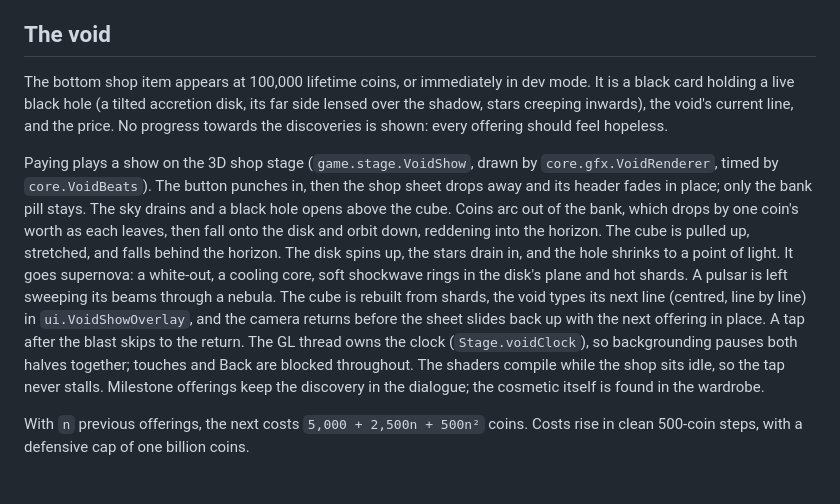
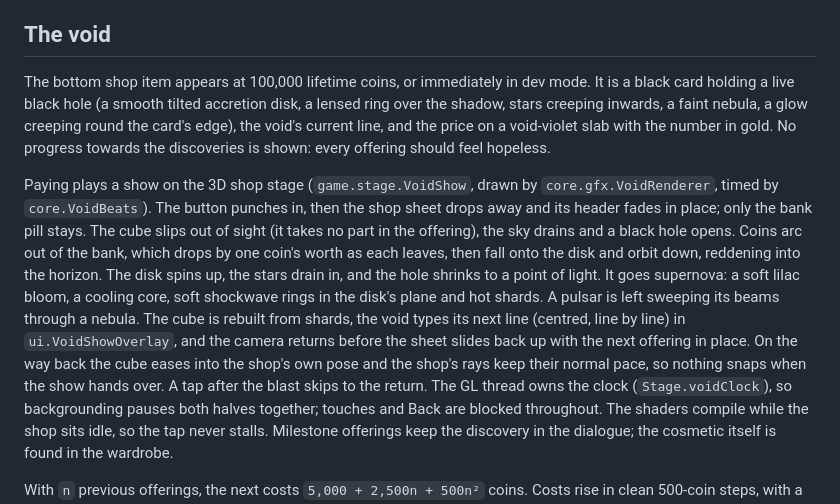
Before and after one commit to Eve-146T/cube-run, a Markdown page: docs/achievements.md, the part around the change. Drawn GitHub-style; blank space fills up the shorter version.

Commit message:
Document the cube-free void show and the new void card

```diff
--- a/docs/achievements.md
+++ b/docs/achievements.md
@@ -130,21 +130,23 @@ part of this reward pool, including after discovery.
 ## The void
 
 The bottom shop item appears at 100,000 lifetime coins, or immediately in dev mode. It is a
-black card holding a live black hole (a tilted accretion disk, its far side lensed over the
-shadow, stars creeping inwards), the void's current line, and the price. No progress
+black card holding a live black hole (a smooth tilted accretion disk, a lensed ring over the
+shadow, stars creeping inwards, a faint nebula, a glow creeping round the card's edge), the
+void's current line, and the price on a void-violet slab with the number in gold. No progress
 towards the discoveries is shown: every offering should feel hopeless.
 
 Paying plays a show on the 3D shop stage (`game.stage.VoidShow`, drawn by
 `core.gfx.VoidRenderer`, timed by `core.VoidBeats`). The button punches in, then the shop
-sheet drops away and its header fades in place; only the bank pill stays. The sky drains and
-a black hole opens above the cube. Coins arc out of the bank, which drops by one coin's worth
-as each leaves, then fall onto the disk and orbit down, reddening into the horizon. The cube
-is pulled up, stretched, and falls behind the horizon. The disk spins up, the stars drain in,
-and the hole shrinks to a point of light. It goes supernova: a white-out, a cooling core,
+sheet drops away and its header fades in place; only the bank pill stays. The cube slips out
+of sight (it takes no part in the offering), the sky drains and a black hole opens. Coins arc
+out of the bank, which drops by one coin's worth as each leaves, then fall onto the disk and
+orbit down, reddening into the horizon. The disk spins up, the stars drain in,
+and the hole shrinks to a point of light. It goes supernova: a soft lilac bloom, a cooling core,
 soft shockwave rings in the disk's plane and hot shards. A pulsar is left sweeping its beams
 through a nebula. The cube is rebuilt from shards, the void types its next line (centred, line
 by line) in `ui.VoidShowOverlay`, and the camera returns before the sheet slides back up with
-the next offering in place. A tap after the blast skips to the return. The GL thread owns the
+the next offering in place. On the way back the cube eases into the shop's own pose and the
+shop's rays keep their normal pace, so nothing snaps when the show hands over. A tap after the blast skips to the return. The GL thread owns the
 clock (`Stage.voidClock`), so backgrounding pauses both halves together; touches and Back are
 blocked throughout. The shaders compile while the shop sits idle, so the tap never stalls.
 Milestone offerings keep the discovery in the dialogue; the cosmetic itself is found in the
```
